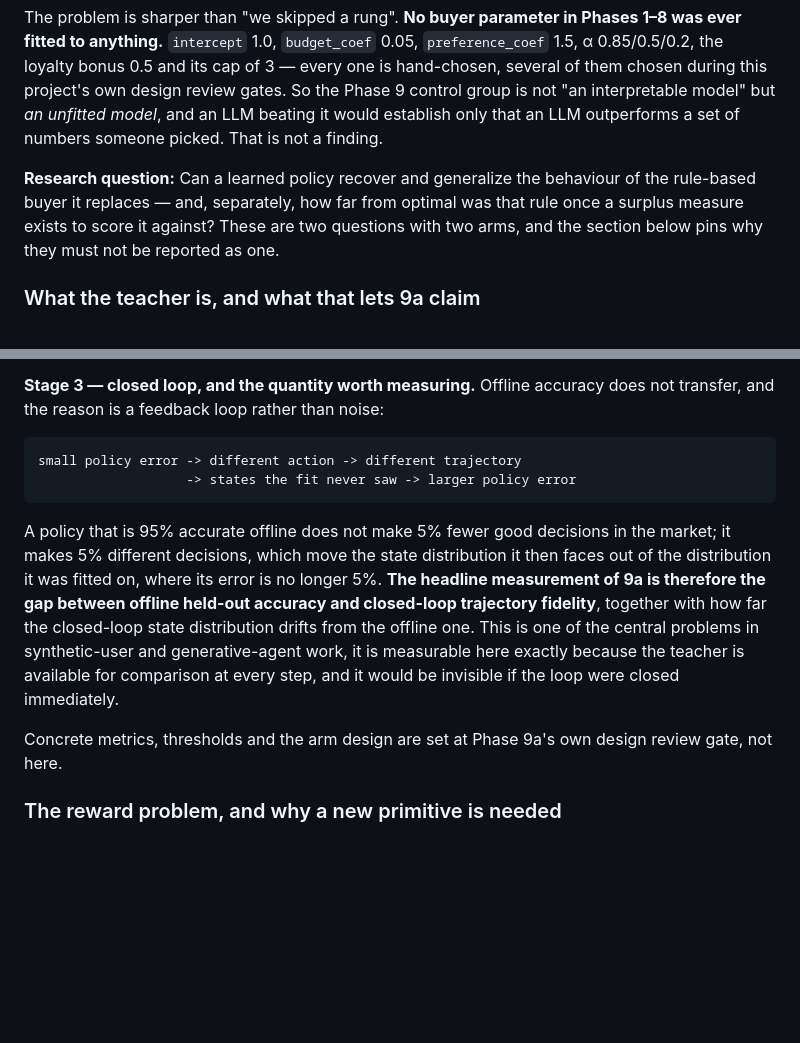
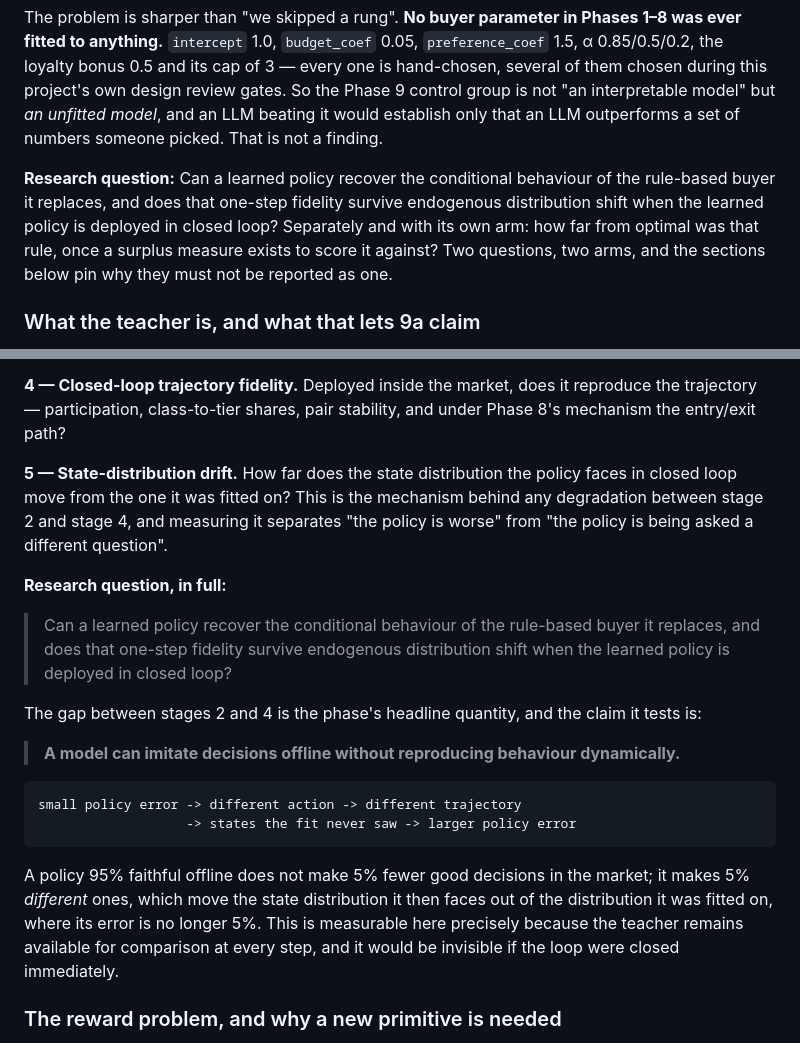
Before and after one commit to heatherluu99/learned-market, a Markdown page: docs/phase_specifications.md, 2 parts joined by grey strips. Rendered like a GitHub page; blank space fills up the shorter version.

````diff
--- a/docs/phase_specifications.md
+++ b/docs/phase_specifications.md
@@ -1819,7 +1819,7 @@ Extends the Phase 6 page (same underlying artifact, not a rebuild). Adds:
 
 The problem is sharper than "we skipped a rung". **No buyer parameter in Phases 1–8 was ever fitted to anything.** `intercept` 1.0, `budget_coef` 0.05, `preference_coef` 1.5, α 0.85/0.5/0.2, the loyalty bonus 0.5 and its cap of 3 — every one is hand-chosen, several of them chosen during this project's own design review gates. So the Phase 9 control group is not "an interpretable model" but *an unfitted model*, and an LLM beating it would establish only that an LLM outperforms a set of numbers someone picked. That is not a finding.
 
-**Research question:** Can a learned policy recover and generalize the behaviour of the rule-based buyer it replaces — and, separately, how far from optimal was that rule once a surplus measure exists to score it against? These are two questions with two arms, and the section below pins why they must not be reported as one.
+**Research question:** Can a learned policy recover the conditional behaviour of the rule-based buyer it replaces, and does that one-step fidelity survive endogenous distribution shift when the learned policy is deployed in closed loop? Separately and with its own arm: how far from optimal was that rule, once a surplus measure exists to score it against? Two questions, two arms, and the sections below pin why they must not be reported as one.
 
 ### What the teacher is, and what that lets 9a claim
 
@@ -1868,25 +1939,38 @@ state distribution has nothing to say about what happens when it changes that
 distribution.
 
-**Stage 3 — closed loop, and the quantity worth measuring.** Offline accuracy
-does not transfer, and the reason is a feedback loop rather than noise:
+**4 — Closed-loop trajectory fidelity.** Deployed inside the market, does it
+reproduce the trajectory — participation, class-to-tier shares, pair
+stability, and under Phase 8's mechanism the entry/exit path?
+
+**5 — State-distribution drift.** How far does the state distribution the
+policy faces in closed loop move from the one it was fitted on? This is the
+mechanism behind any degradation between stage 2 and stage 4, and measuring it
+separates "the policy is worse" from "the policy is being asked a different
+question".
+
+**Research question, in full:**
+
+> Can a learned policy recover the conditional behaviour of the rule-based
+> buyer it replaces, and does that one-step fidelity survive endogenous
+> distribution shift when the learned policy is deployed in closed loop?
+
+The gap between stages 2 and 4 is the phase's headline quantity, and the claim
+it tests is:
+
+> **A model can imitate decisions offline without reproducing behaviour
+> dynamically.**
 
 ```
 small policy error -> different action -> different trajectory
                    -> states the fit never saw -> larger policy error
 ```
 
-A policy that is 95% accurate offline does not make 5% fewer good decisions in
-the market; it makes 5% different decisions, which move the state distribution
-it then faces out of the distribution it was fitted on, where its error is no
-longer 5%. **The headline measurement of 9a is therefore the gap between
-offline held-out accuracy and closed-loop trajectory fidelity**, together with
-how far the closed-loop state distribution drifts from the offline one. This is
-one of the central problems in synthetic-user and generative-agent work, it is
-measurable here exactly because the teacher is available for comparison at every
-step, and it would be invisible if the loop were closed immediately.
-
-Concrete metrics, thresholds and the arm design are set at Phase 9a's own design
-review gate, not here.
+A policy 95% faithful offline does not make 5% fewer good decisions in the
+market; it makes 5% *different* ones, which move the state distribution it then
+faces out of the distribution it was fitted on, where its error is no longer
+5%. This is measurable here precisely because the teacher remains available for
+comparison at every step, and it would be invisible if the loop were closed
+immediately.
 
 ### The reward problem, and why a new primitive is needed
 
````
Also changed, not shown: other parts of docs/phase_specifications.md (+86 -15 lines).
